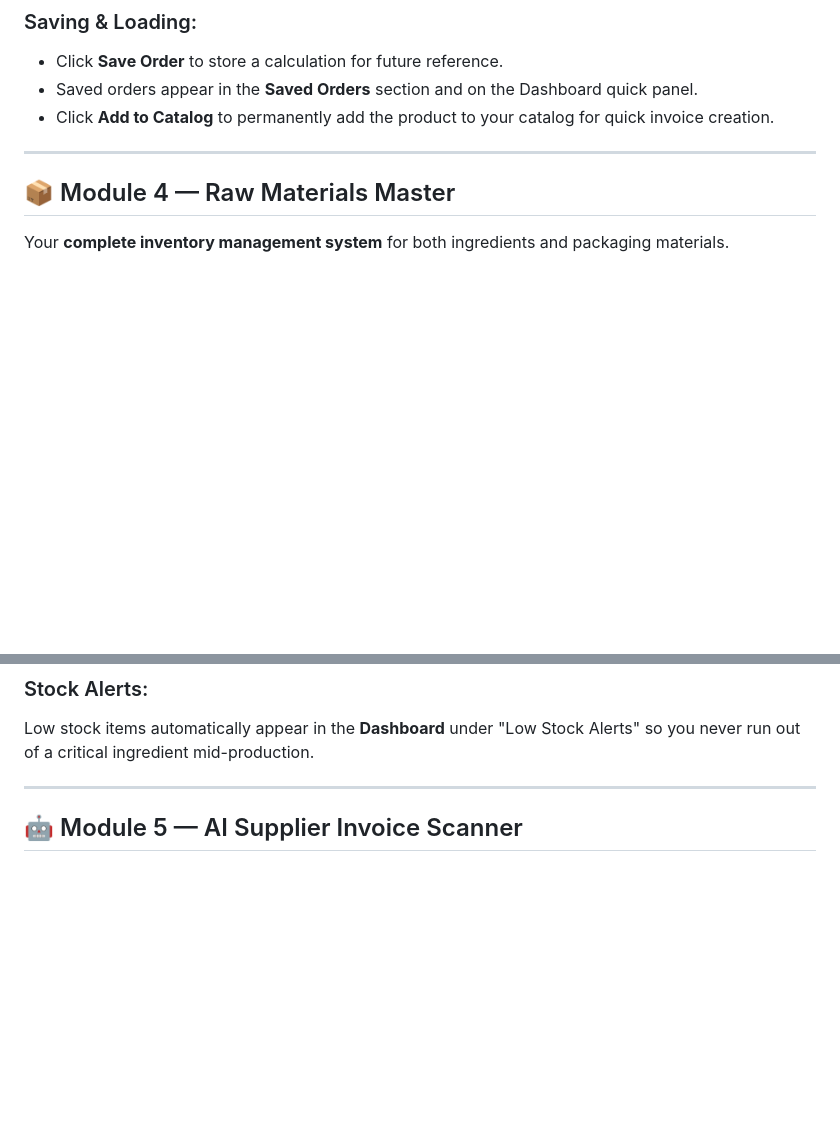
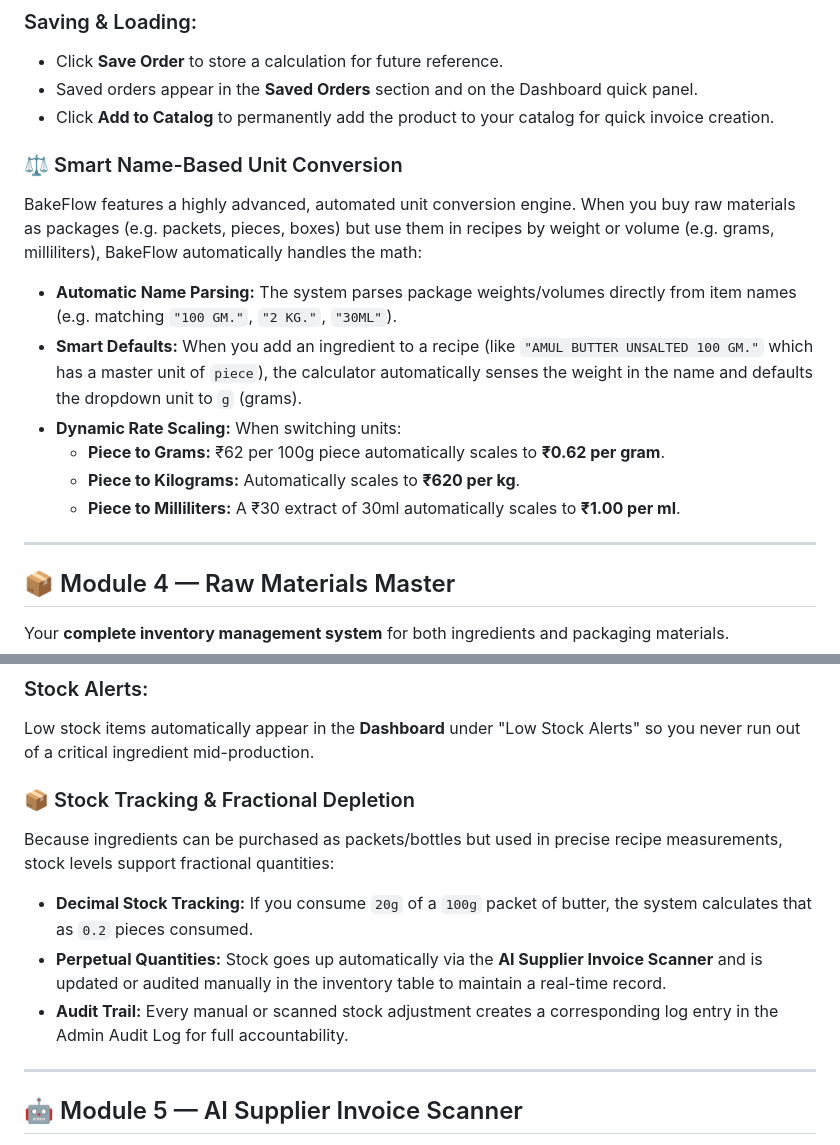
Before and after one commit to gproject4946/BakeFlow, a Markdown page: README.md, 2 parts joined by grey strips. Rendered like a GitHub page; blank space fills up the shorter version.

Commit message:
docs: Document smart unit conversions and fractional stock tracking in README

```diff
--- a/README.md
+++ b/README.md
@@ -140,6 +140,15 @@ The **heart of BakeFlow** — built specifically for bakeries to calculate the e
 - Saved orders appear in the **Saved Orders** section and on the Dashboard quick panel.
 - Click **Add to Catalog** to permanently add the product to your catalog for quick invoice creation.
 
+### ⚖️ Smart Name-Based Unit Conversion
+BakeFlow features a highly advanced, automated unit conversion engine. When you buy raw materials as packages (e.g. packets, pieces, boxes) but use them in recipes by weight or volume (e.g. grams, milliliters), BakeFlow automatically handles the math:
+* **Automatic Name Parsing:** The system parses package weights/volumes directly from item names (e.g. matching `"100 GM."`, `"2 KG."`, `"30ML"`).
+* **Smart Defaults:** When you add an ingredient to a recipe (like `"AMUL BUTTER UNSALTED 100 GM."` which has a master unit of `piece`), the calculator automatically senses the weight in the name and defaults the dropdown unit to `g` (grams).
+* **Dynamic Rate Scaling:** When switching units:
+  * **Piece to Grams:** ₹62 per 100g piece automatically scales to **₹0.62 per gram**.
+  * **Piece to Kilograms:** Automatically scales to **₹620 per kg**.
+  * **Piece to Milliliters:** A ₹30 extract of 30ml automatically scales to **₹1.00 per ml**.
+
 ---
 
 ## 📦 Module 4 — Raw Materials Master
@@ -170,6 +179,12 @@ Your **complete inventory management system** for both ingredients and packaging
 
 ### Stock Alerts:
 Low stock items automatically appear in the **Dashboard** under "Low Stock Alerts" so you never run out of a critical ingredient mid-production.
+
+### 📦 Stock Tracking & Fractional Depletion
+Because ingredients can be purchased as packets/bottles but used in precise recipe measurements, stock levels support fractional quantities:
+* **Decimal Stock Tracking:** If you consume `20g` of a `100g` packet of butter, the system calculates that as `0.2` pieces consumed.
+* **Perpetual Quantities:** Stock goes up automatically via the **AI Supplier Invoice Scanner** and is updated or audited manually in the inventory table to maintain a real-time record.
+* **Audit Trail:** Every manual or scanned stock adjustment creates a corresponding log entry in the Admin Audit Log for full accountability.
 
 ---
 
```
